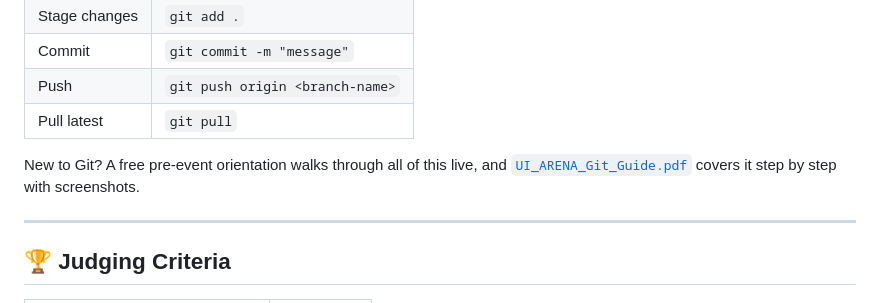
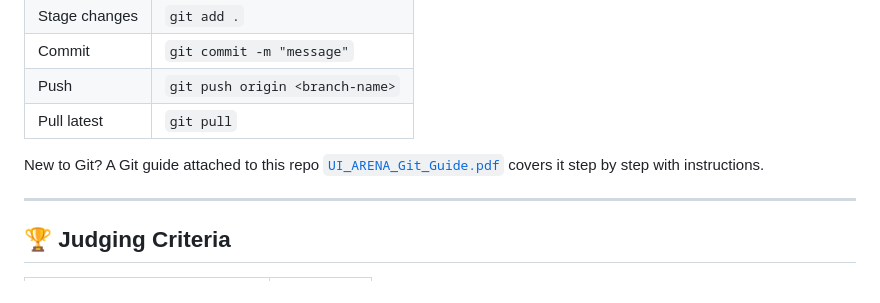
Before and after one commit to adithyen/UI-Arena-UI-Clone-Challenge, a Markdown page: README.md, the part around the change. GitHub-like rendering.

```diff
--- a/README.md
+++ b/README.md
@@ -95,7 +95,7 @@ Your Pull Request **is** your submission. Only PRs opened within the event windo
 | Push | `git push origin <branch-name>` |
 | Pull latest | `git pull` |
 
-New to Git? A free pre-event orientation walks through all of this live, and [`UI_ARENA_Git_Guide.pdf`](./UI_ARENA_Git_Guide.pdf) covers it step by step with screenshots.
+New to Git? A Git guide attached to this repo [`UI_ARENA_Git_Guide.pdf`](./UI_ARENA_Git_Guide.pdf) covers it step by step with instructions.
 
 ---
 
```
